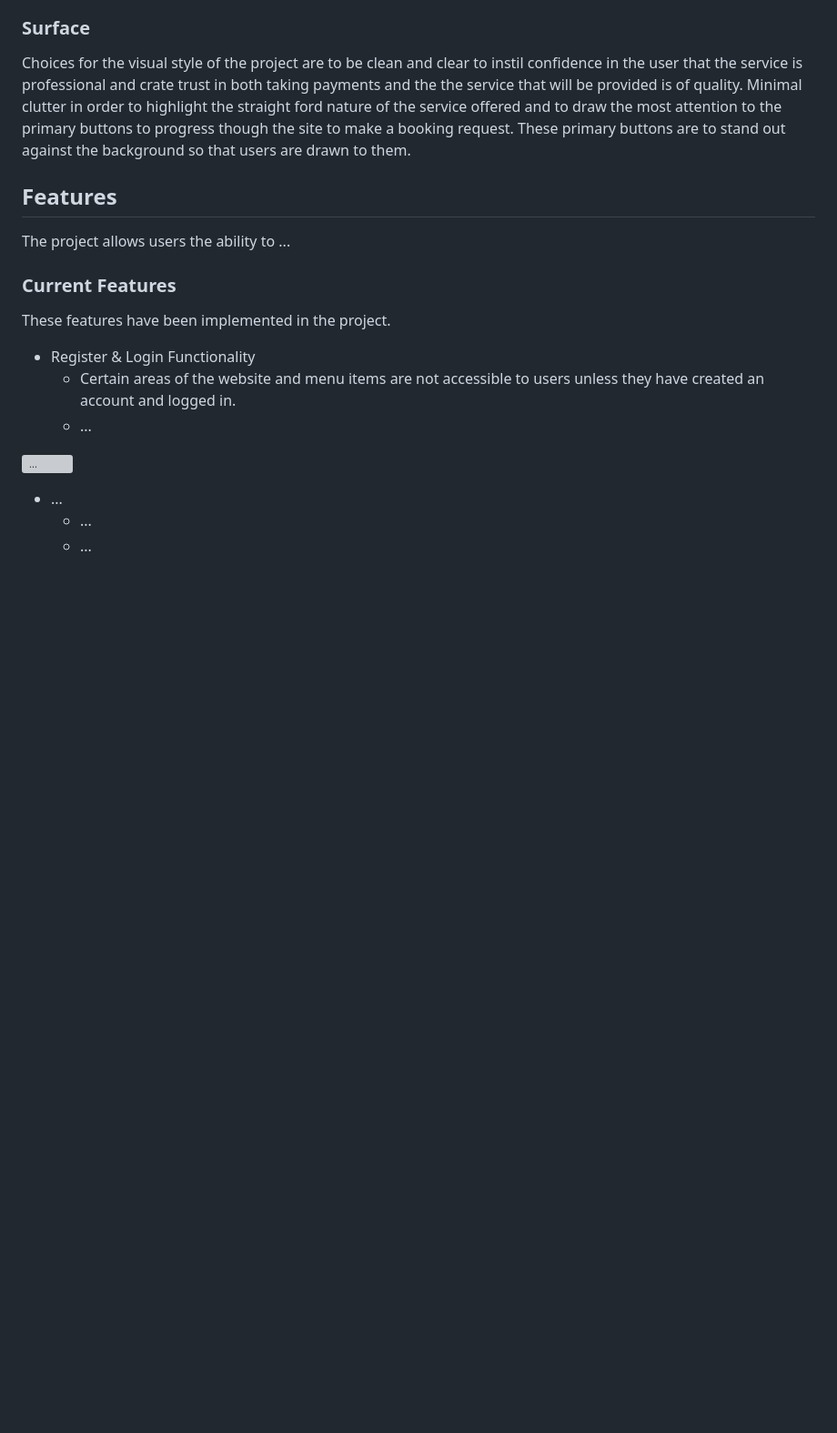
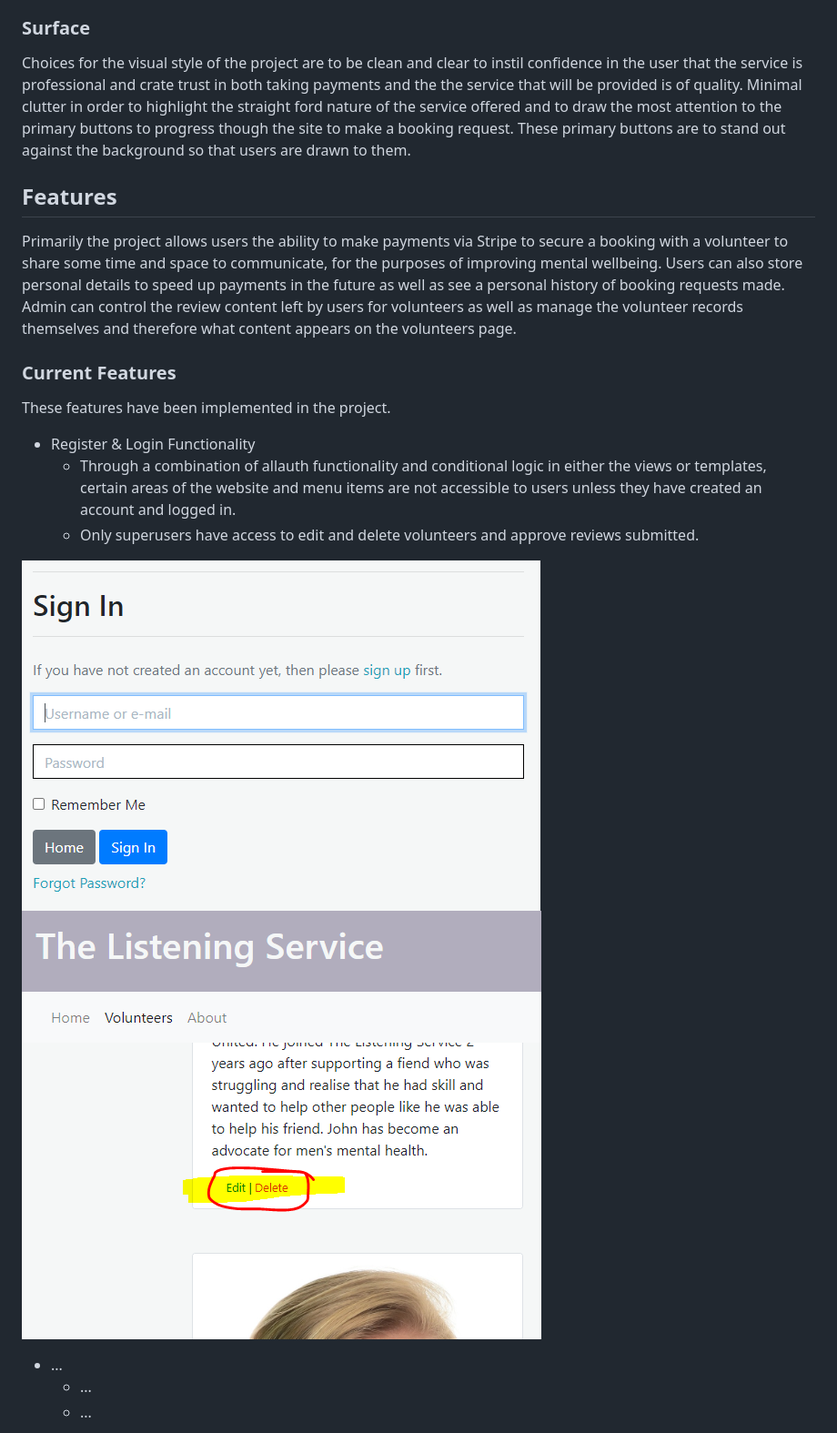
Before and after one commit to llewelyn-williams/the-listening-service, a Markdown page: README.md, the part around the change printed below. Shown: that part at 91% size. GitHub-like rendering; pictures changed too: assets/readme-images/edit-volunteer.png (added), assets/readme-images/sign-in.png (added); blank space fills up the shorter version; grey boxes are pictures that could not be loaded.

Commit message:
docs: Add more to README

```diff
--- a/README.md
+++ b/README.md
@@ -120,16 +120,18 @@ Choices for the visual style of the project are to be clean and clear to instil
 
 ## Features
 
-The project allows users the ability to ...
+Primarily the project allows users the ability to make payments via Stripe to secure a booking with a volunteer to share some time and space to communicate, for the purposes of improving mental wellbeing. Users can also store personal details to speed up payments in the future as well as see a personal history of booking requests made.
+Admin can control the review content left by users for volunteers as well as manage the volunteer records themselves and therefore what content appears on the volunteers page.
 
 ### Current Features
 These features have been implemented in the project.
 
  - Register & Login Functionality
-	 * Certain areas of the website and menu items are not accessible to users unless they have created an account and logged in.
-	 * ...
+	 * Through a combination of allauth functionality and conditional logic in either the views or templates, certain areas of the website and menu items are not accessible to users unless they have created an account and logged in.
+	 * Only superusers have access to edit and delete volunteers and approve reviews submitted.
 
-![...](assets/readme-images/....png)
+![The Sign In Form](assets/readme-images/sign-in.png)
+![Edit and Delete Button for Admin](assets/readme-images/edit-volunteer.png)
 
  - ...
 	 * ...
```
Also changed, not shown: other parts of README.md (+1 -1 lines).
